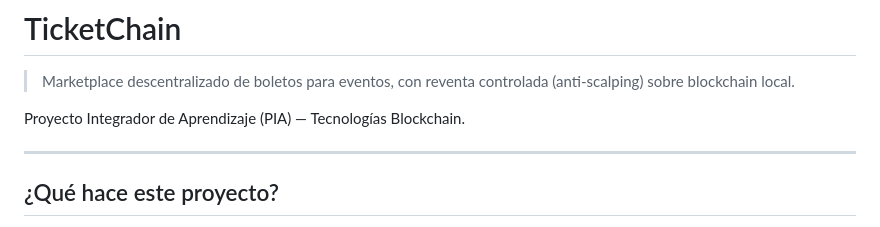
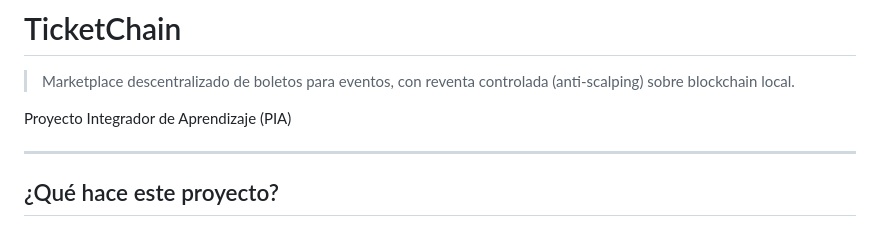
Before and after one commit to Museed-M/PIA---Aplicaciones-basadas-en-cadenas-de-bloques, a Markdown page: README.md, the part around the change. Drawn GitHub-style.

```diff
--- a/README.md
+++ b/README.md
@@ -2,7 +2,7 @@
 
 > Marketplace descentralizado de boletos para eventos, con reventa controlada (anti-scalping) sobre blockchain local.
 
-Proyecto Integrador de Aprendizaje (PIA) — Tecnologías Blockchain.
+Proyecto Integrador de Aprendizaje (PIA)
 
 ---
 
```
